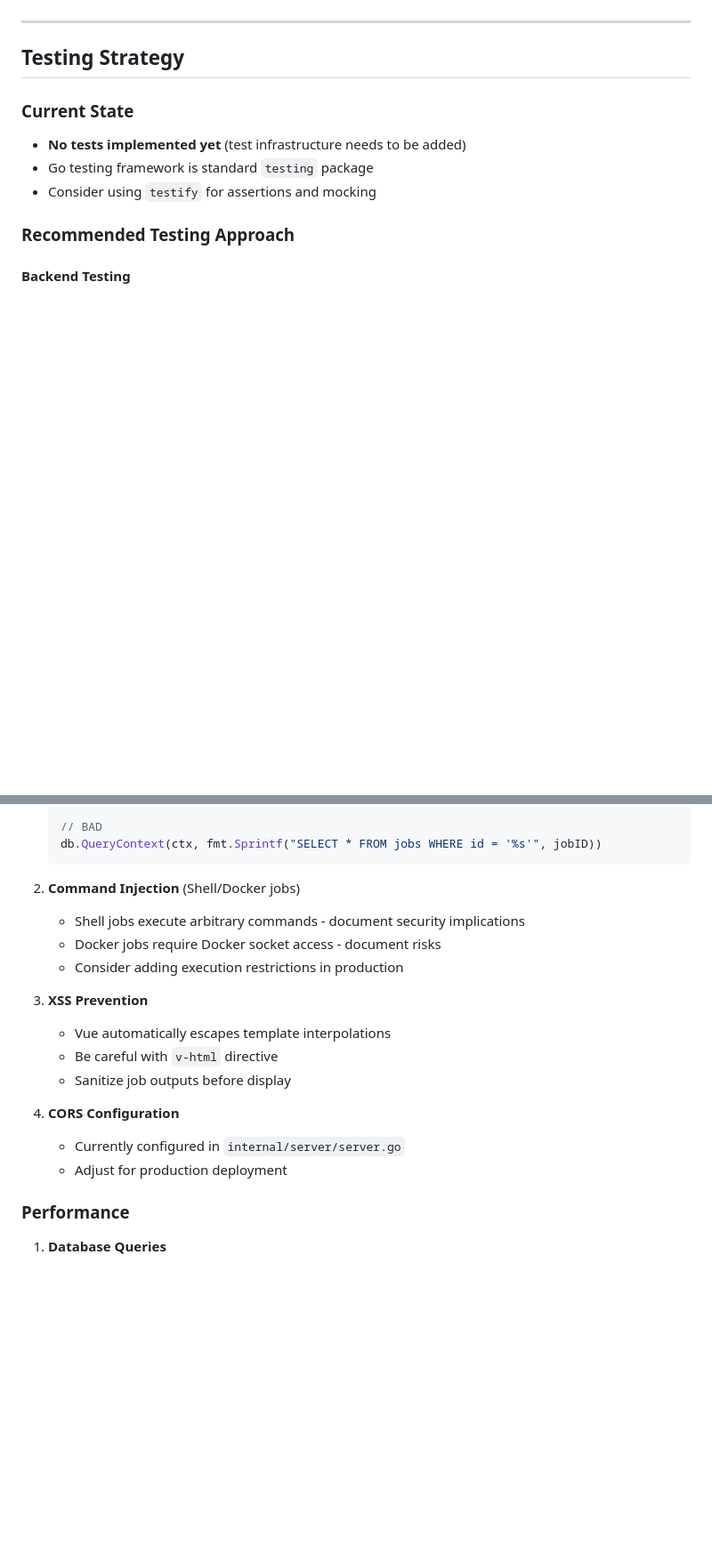
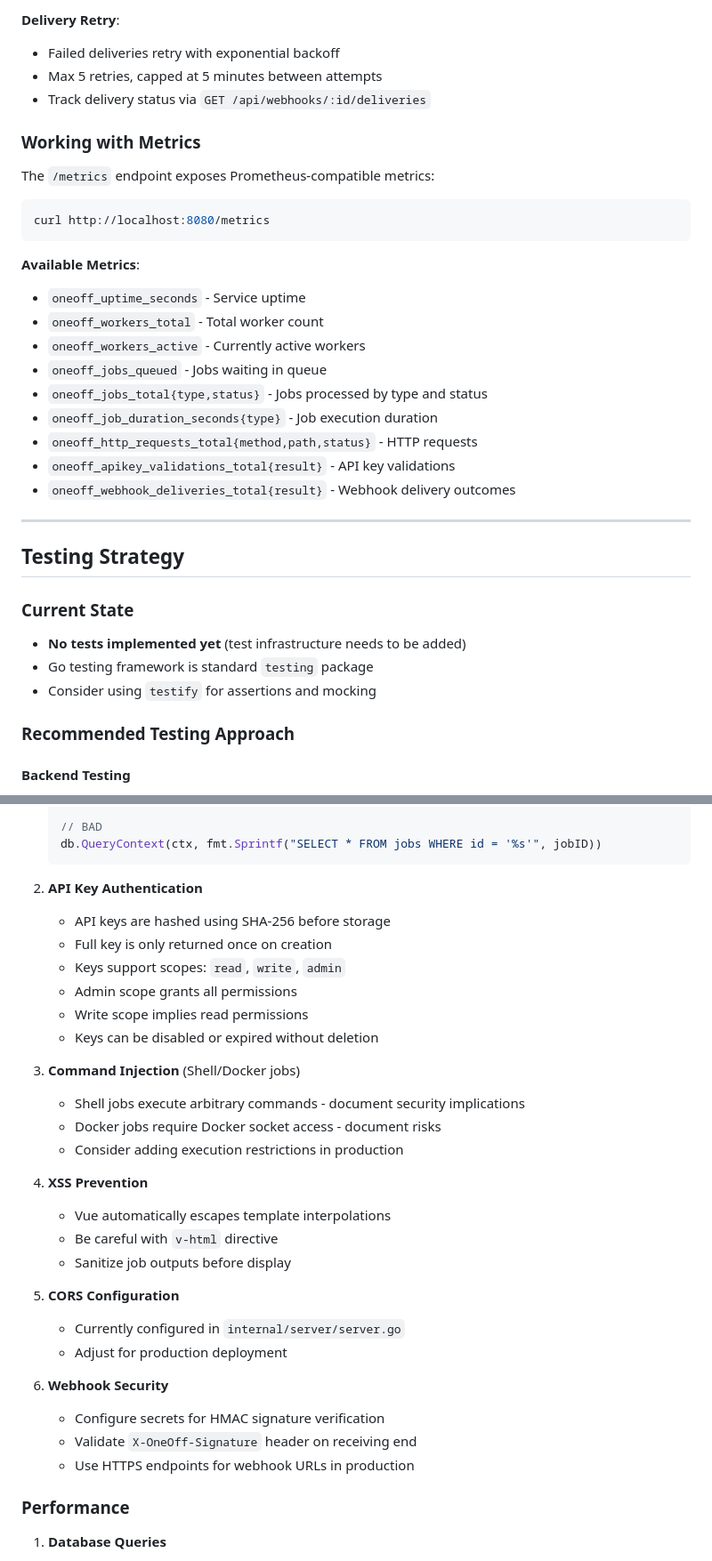
Before and after one commit to meysam81/oneoff, a Markdown page: CLAUDE.md, 2 parts joined by grey strips. Shown at 89% size. Drawn GitHub-style; blank space fills up the shorter version.

````diff
--- a/CLAUDE.md
+++ b/CLAUDE.md
@@ -904,3 +996,27 @@ The landing page includes a catalog of reusable job templates. To add a new temp
+**Delivery Retry**:
+- Failed deliveries retry with exponential backoff
+- Max 5 retries, capped at 5 minutes between attempts
+- Track delivery status via `GET /api/webhooks/:id/deliveries`
+
+### Working with Metrics
+
+The `/metrics` endpoint exposes Prometheus-compatible metrics:
+
+```bash
+curl http://localhost:8080/metrics
+```
+
+**Available Metrics**:
+- `oneoff_uptime_seconds` - Service uptime
+- `oneoff_workers_total` - Total worker count
+- `oneoff_workers_active` - Currently active workers
+- `oneoff_jobs_queued` - Jobs waiting in queue
+- `oneoff_jobs_total{type,status}` - Jobs processed by type and status
+- `oneoff_job_duration_seconds{type}` - Job execution duration
+- `oneoff_http_requests_total{method,path,status}` - HTTP requests
+- `oneoff_apikey_validations_total{result}` - API key validations
+- `oneoff_webhook_deliveries_total{result}` - Webhook delivery outcomes
+
 ---
 
 ## Testing Strategy
@@ -1039,19 +1155,32 @@ describe("Jobs Store", () => {
    db.QueryContext(ctx, fmt.Sprintf("SELECT * FROM jobs WHERE id = '%s'", jobID))
    ```
 
-2. **Command Injection** (Shell/Docker jobs)
+2. **API Key Authentication**
+   - API keys are hashed using SHA-256 before storage
+   - Full key is only returned once on creation
+   - Keys support scopes: `read`, `write`, `admin`
+   - Admin scope grants all permissions
+   - Write scope implies read permissions
+   - Keys can be disabled or expired without deletion
+
+3. **Command Injection** (Shell/Docker jobs)
    - Shell jobs execute arbitrary commands - document security implications
    - Docker jobs require Docker socket access - document risks
    - Consider adding execution restrictions in production
 
-3. **XSS Prevention**
+4. **XSS Prevention**
    - Vue automatically escapes template interpolations
    - Be careful with `v-html` directive
    - Sanitize job outputs before display
 
-4. **CORS Configuration**
+5. **CORS Configuration**
    - Currently configured in `internal/server/server.go`
    - Adjust for production deployment
+
+6. **Webhook Security**
+   - Configure secrets for HMAC signature verification
+   - Validate `X-OneOff-Signature` header on receiving end
+   - Use HTTPS endpoints for webhook URLs in production
 
 ### Performance
 
````
Also changed, not shown: other parts of CLAUDE.md (+107 -7 lines).
